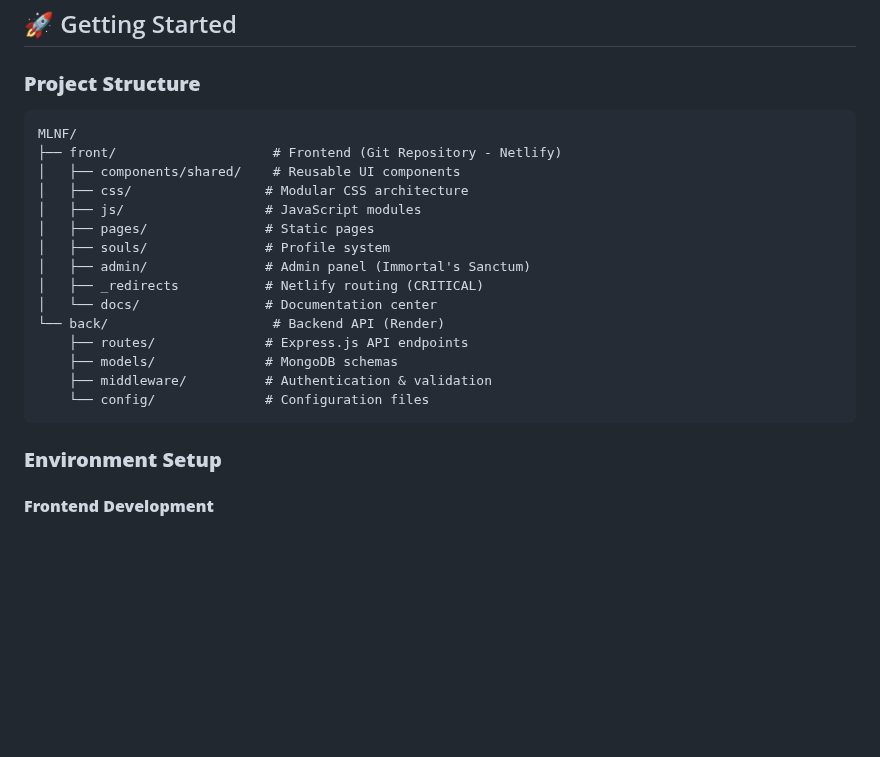
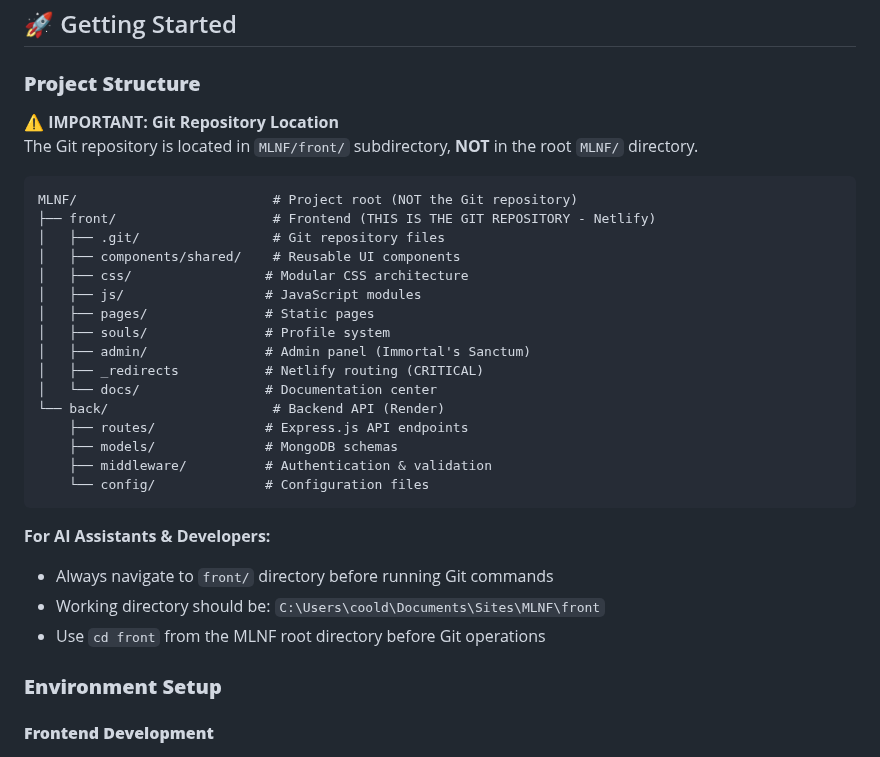
Before and after one commit to ImmortalAl/mlnf, a Markdown page: docs/DEVELOPMENT.md, the part around the change. GitHub-like rendering; blank space fills up the shorter version.

````diff
--- a/docs/DEVELOPMENT.md
+++ b/docs/DEVELOPMENT.md
@@ -3,9 +3,14 @@
 ## 🚀 Getting Started
 
 ### **Project Structure**
+
+**⚠️ IMPORTANT: Git Repository Location**
+The Git repository is located in `MLNF/front/` subdirectory, **NOT** in the root `MLNF/` directory.
+
 ```
-MLNF/
-├── front/                    # Frontend (Git Repository - Netlify)
+MLNF/                         # Project root (NOT the Git repository)
+├── front/                    # Frontend (THIS IS THE GIT REPOSITORY - Netlify)
+│   ├── .git/                 # Git repository files
 │   ├── components/shared/    # Reusable UI components
 │   ├── css/                 # Modular CSS architecture
 │   ├── js/                  # JavaScript modules
@@ -20,6 +25,11 @@ MLNF/
     ├── middleware/          # Authentication & validation
     └── config/              # Configuration files
 ```
+
+**For AI Assistants & Developers:**
+- Always navigate to `front/` directory before running Git commands
+- Working directory should be: `C:\Users\coold\Documents\Sites\MLNF\front`
+- Use `cd front` from the MLNF root directory before Git operations
 
 ### **Environment Setup**
 
````
Also changed, not shown: docs/AI-CONTEXT.md (+20 -2 lines), docs/CHANGELOG.md (+48 -0 lines).
